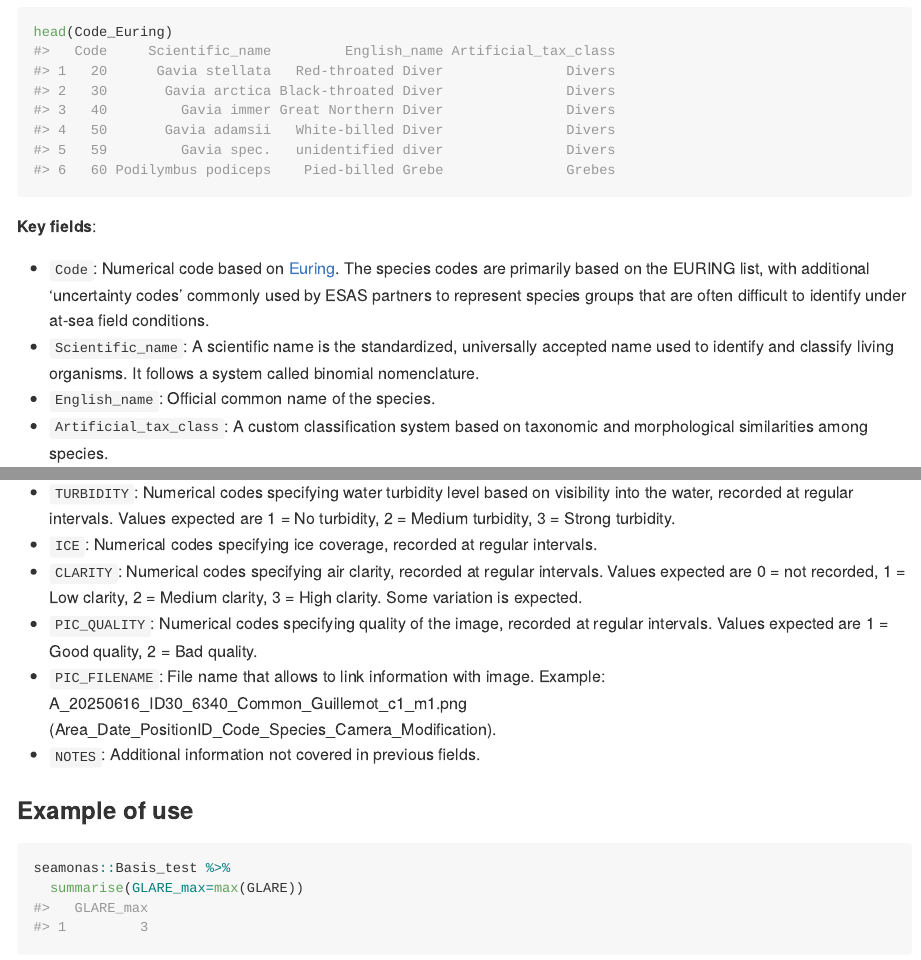
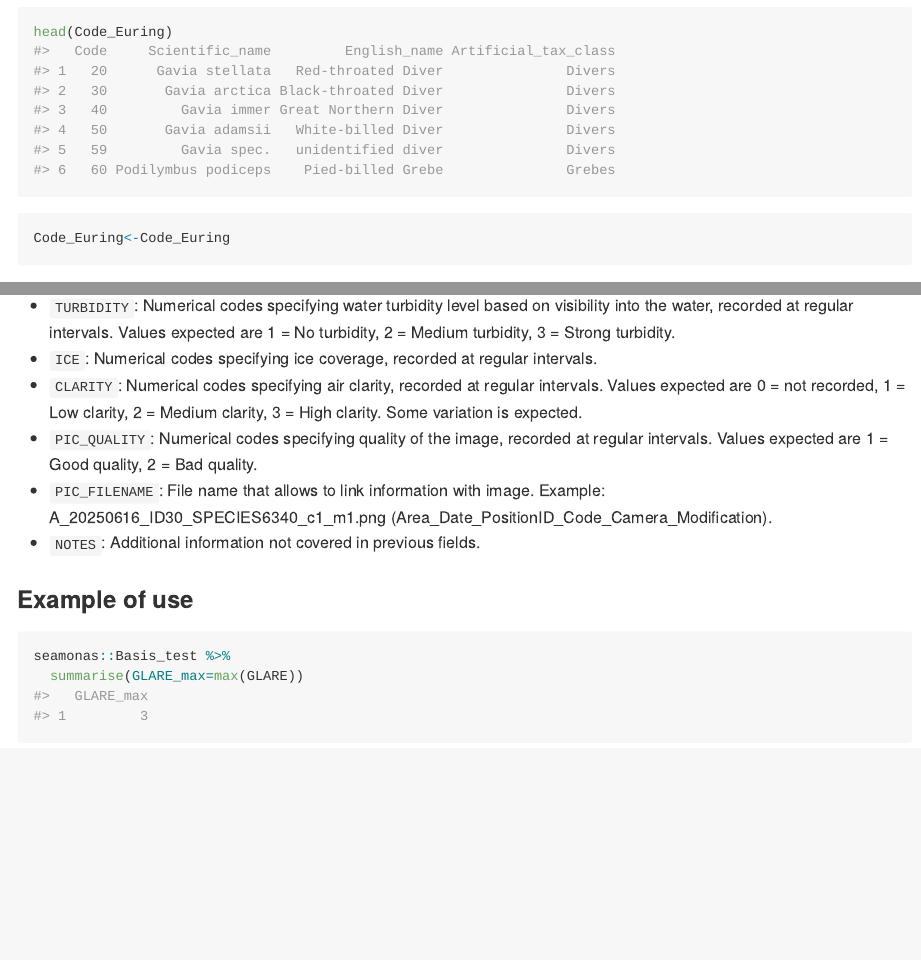
Before and after one commit to MiriamLL/seamonas, an R Markdown document (README.Rmd): the page in a window 1100 px wide, from 990 px down, and a second part further down, joined at a grey line. The pictures show the output file README.md that the author committed with the source, drawn offline in the style of GitHub.

Commit message:
Improve readme

````diff
--- a/README.Rmd
+++ b/README.Rmd
@@ -57,6 +57,10 @@ library(seamonas)
 
 ```{r}
 head(Code_Euring)
+```
+
+```{r}
+Code_Euring<-Code_Euring
 ```
 
 **Key fields**:
@@ -195,7 +199,7 @@ data(Basis_test)
 - `ICE`: Numerical codes specifying ice coverage, recorded at regular intervals.<br>
 - `CLARITY`: Numerical codes specifying air clarity, recorded at regular intervals. Values expected are 0 = not recorded, 1 = Low clarity, 2 = Medium clarity, 3 = High clarity. Some variation is expected. <br>
 - `PIC_QUALITY`: Numerical codes specifying quality of the image, recorded at regular intervals. Values expected are 1 = Good quality, 2 = Bad quality. <br>
-- `PIC_FILENAME`: File name that allows to link information with image. Example: A_20250616_ID30_6340_Common_Guillemot_c1_m1.png (Area_Date_PositionID_Code_Species_Camera_Modification). <br>
+- `PIC_FILENAME`: File name that allows to link information with image. Example: A_20250616_ID30_SPECIES6340_c1_m1.png (Area_Date_PositionID_Code_Camera_Modification). <br>
 - `NOTES`: Additional information not covered in previous fields.<br>
 
 ### Example of use
````
Also changed, not shown: README.md.
